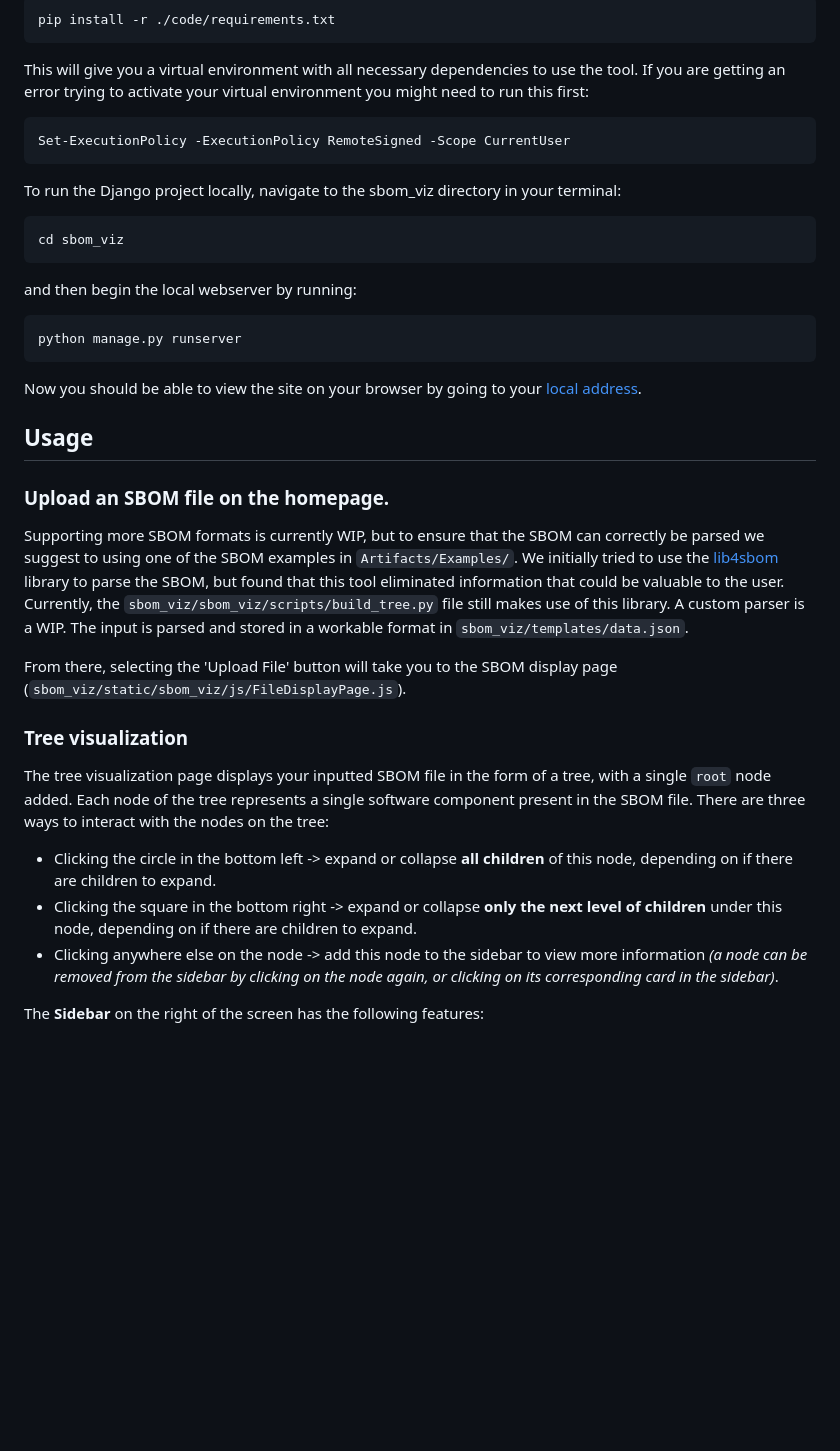
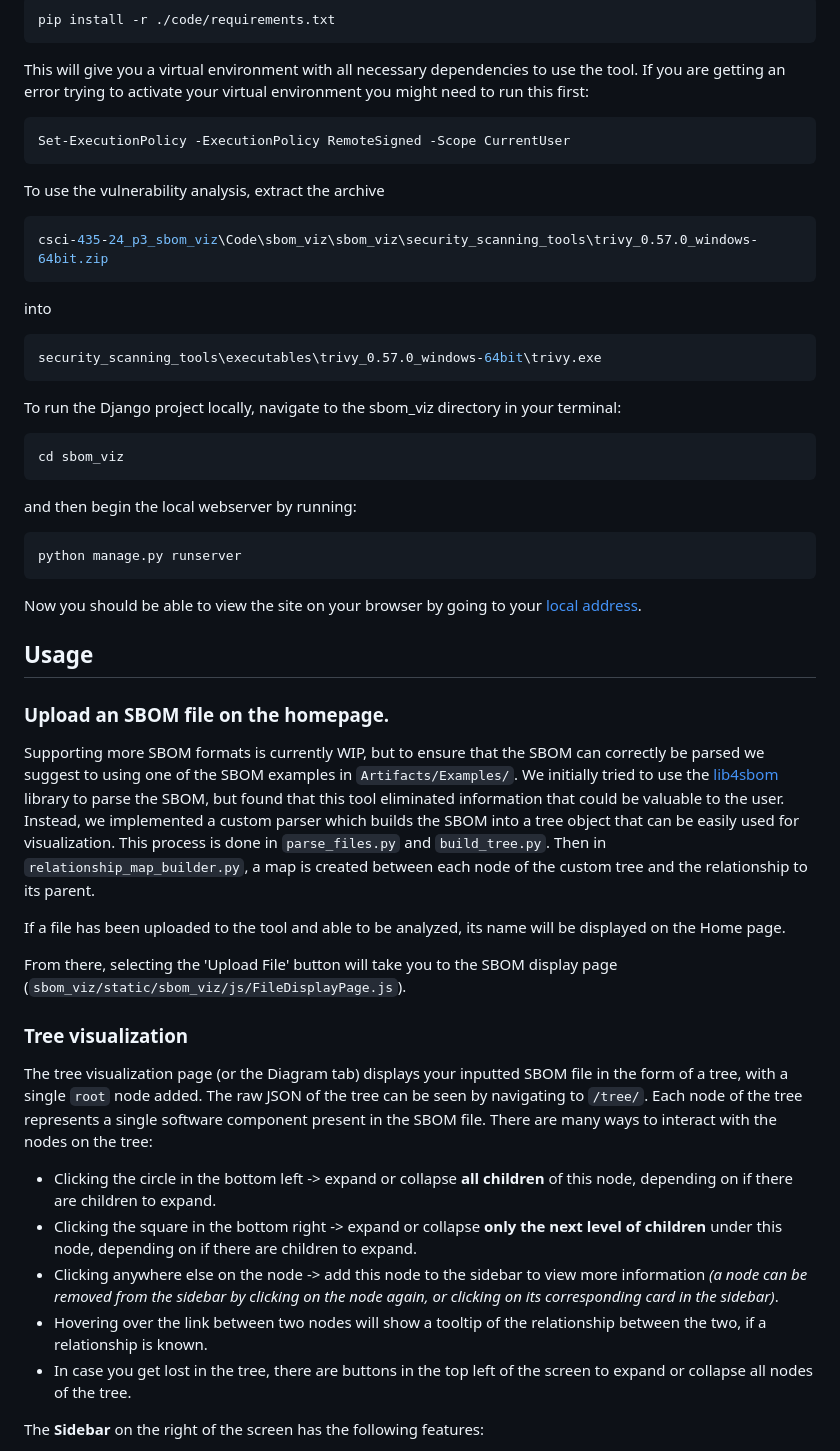
Before and after one commit to csci-435-fall-2024/csci-435-24_p3_sbom_viz, a Markdown page: README.md, the part around the change printed below. Rendered like a GitHub page; blank space fills up the shorter version.

````diff
--- a/README.md
+++ b/README.md
@@ -27,6 +27,15 @@ If you are getting an error trying to activate your virtual environment you migh
 Set-ExecutionPolicy -ExecutionPolicy RemoteSigned -Scope CurrentUser
 ```
 
+To use the vulnerability analysis, extract the archive
+```bash
+csci-435-24_p3_sbom_viz\Code\sbom_viz\sbom_viz\security_scanning_tools\trivy_0.57.0_windows-64bit.zip
+```
+into
+```bash
+security_scanning_tools\executables\trivy_0.57.0_windows-64bit\trivy.exe
+```
+
 To run the Django project locally, navigate to the sbom_viz directory in your terminal:
 
 ```bash
@@ -41,19 +50,23 @@ python manage.py runserver
 
 Now you should be able to view the site on your browser by going to your [local address](http://127.0.0.1:8000/).
 
+
 ## Usage
 ### Upload an SBOM file on the homepage.
 Supporting more SBOM formats is currently WIP, but to ensure that the SBOM can correctly be parsed we suggest to using one of the SBOM examples in `Artifacts/Examples/`.
-We initially tried to use the [lib4sbom](https://pypi.org/project/lib4sbom/) library to parse the SBOM, but found that this tool eliminated information that could be valuable to the user. Currently, the `sbom_viz/sbom_viz/scripts/build_tree.py` file still makes use of this library. A custom parser is a WIP.
-The input is parsed and stored in a workable format in `sbom_viz/templates/data.json`.
+We initially tried to use the [lib4sbom](https://pypi.org/project/lib4sbom/) library to parse the SBOM, but found that this tool eliminated information that could be valuable to the user. Instead, we implemented a custom parser which builds the SBOM into a tree object that can be easily used for visualization. This process is done in `parse_files.py` and `build_tree.py`. Then in `relationship_map_builder.py`, a map is created between each node of the custom tree and the relationship to its parent.
+
+If a file has been uploaded to the tool and able to be analyzed, its name will be displayed on the Home page.
 
 From there, selecting the 'Upload File' button will take you to the SBOM display page (`sbom_viz/static/sbom_viz/js/FileDisplayPage.js`).
 
 ### Tree visualization
-The tree visualization page displays your inputted SBOM file in the form of a tree, with a single `root` node added. Each node of the tree represents a single software component present in the SBOM file. There are three ways to interact with the nodes on the tree:
+The tree visualization page (or the Diagram tab) displays your inputted SBOM file in the form of a tree, with a single `root` node added. The raw JSON of the tree can be seen by navigating to `/tree/`. Each node of the tree represents a single software component present in the SBOM file. There are many ways to interact with the nodes on the tree:
   - Clicking the circle in the bottom left -> expand or collapse __all children__ of this node, depending on if there are children to expand.
   - Clicking the square in the bottom right -> expand or collapse __only the next level of children__ under this node, depending on if there are children to expand.
   - Clicking anywhere else on the node -> add this node to the sidebar to view more information *(a node can be removed from the sidebar by clicking on the node again, or clicking on its corresponding card in the sidebar)*.
+  - Hovering over the link between two nodes will show a tooltip of the relationship between the two, if a relationship is known.
+  - In case you get lost in the tree, there are buttons in the top left of the screen to expand or collapse all nodes of the tree.
 
 The **Sidebar** on the right of the screen has the following features:
   - When a node is added to the sidebar, the corresponding node is highlighted with a blue border.
````
Also changed, not shown: other parts of README.md (+26 -3 lines).
